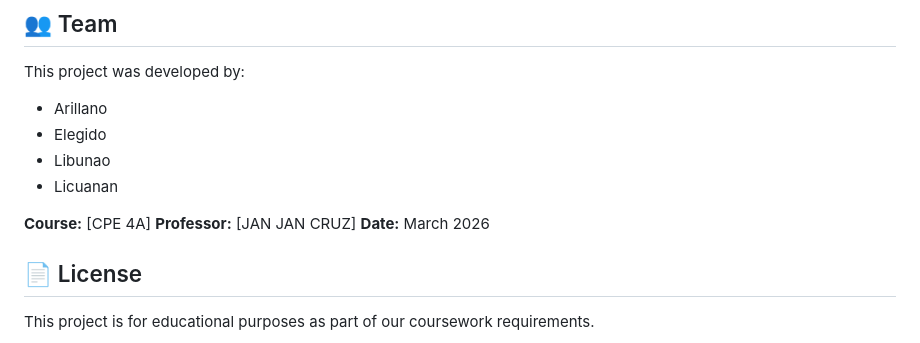
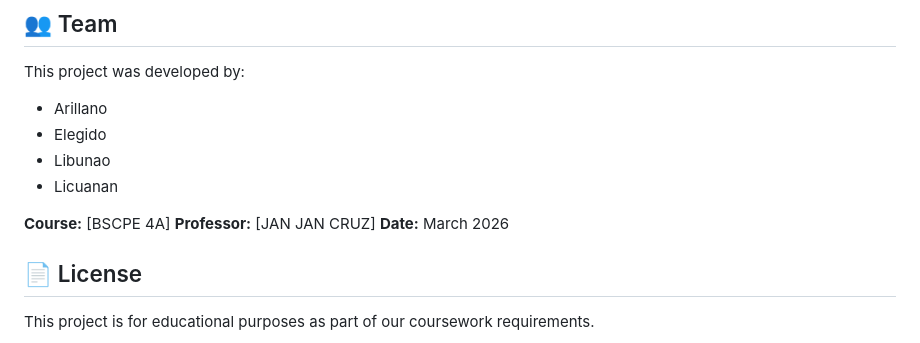
Before and after one commit to Just1224/TPL-Best-Tinapa-in-Bulacan-, a Markdown page: README.md, the part around the change. Rendered like a GitHub page.

```diff
--- a/README.md
+++ b/README.md
@@ -260,7 +260,7 @@ This project was developed by:
 - Libunao
 - Licuanan
 
-**Course:** [CPE 4A]
+**Course:** [BSCPE 4A]
 **Professor:** [JAN JAN CRUZ]
 **Date:** March 2026
 
```
